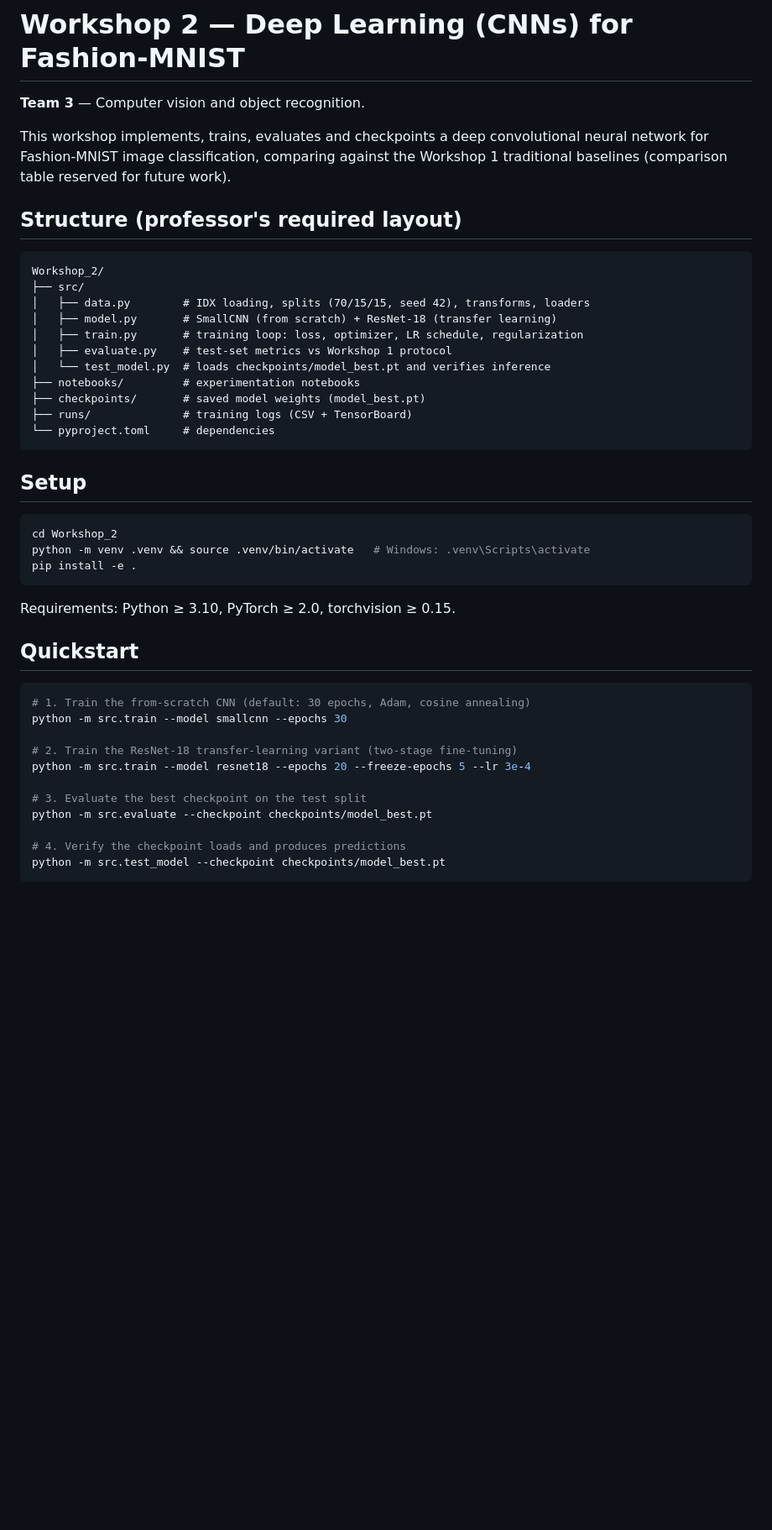
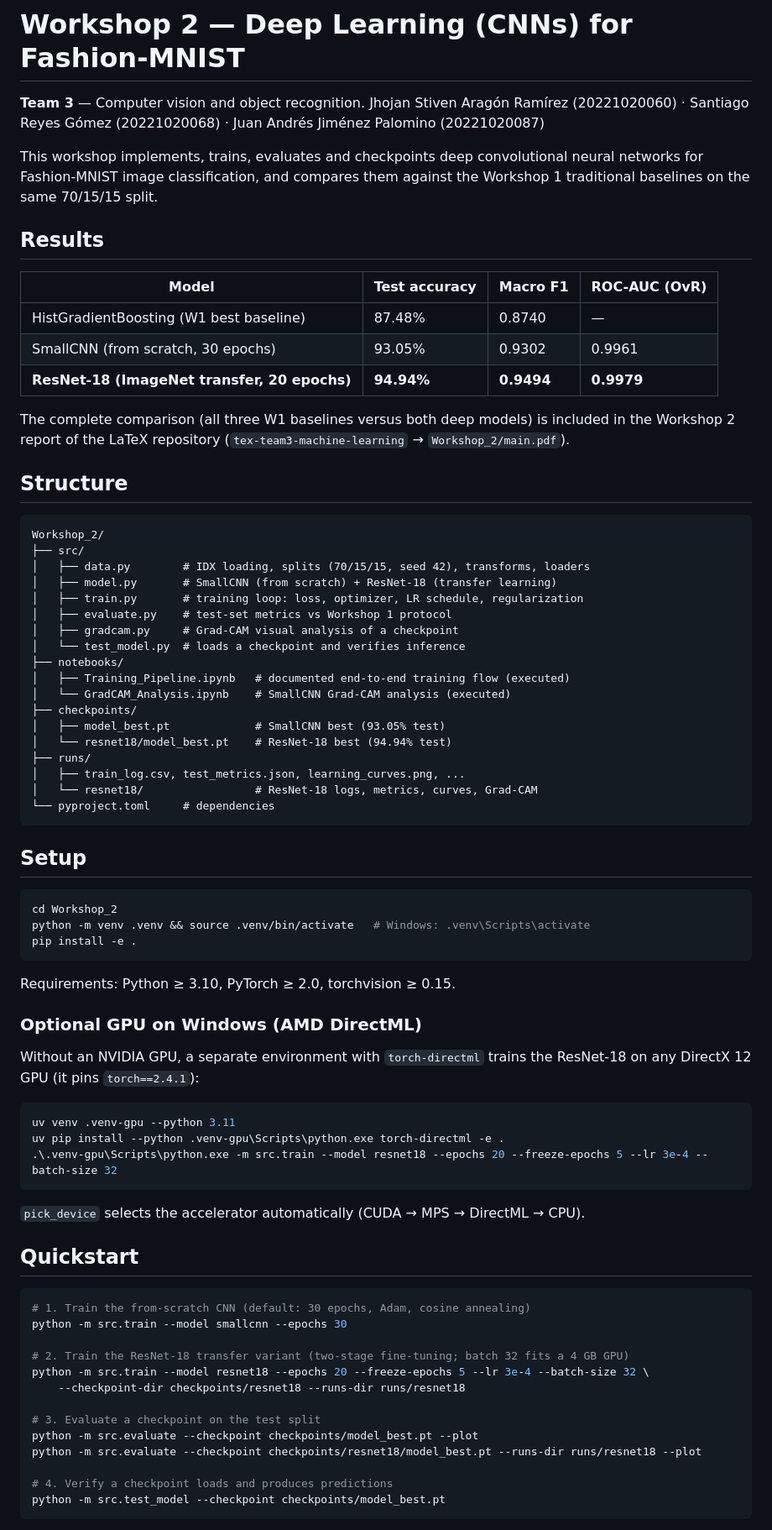
Before and after one commit to Ezra3578/MachineLearning, a Markdown page: Workshop_2/README.md, the part around one of its changes. Shown at 84% size. Drawn GitHub-style; blank space fills up the shorter version.

Commit message:
docs: fix team member names and refresh Workshop 2 README
- Correct Santiago Reyes Gomez's truncated student ID (202210200 -> 20221020068) and accent the name

- Workshop 2 README: results table (SmallCNN 93.05%, ResNet-18 94.94%), ResNet/GPU instructions, updated structure, notebook, report link

````diff
--- a/Workshop_2/README.md
+++ b/Workshop_2/README.md
@@ -1,12 +1,24 @@
 # Workshop 2 — Deep Learning (CNNs) for Fashion-MNIST
 
 **Team 3** — Computer vision and object recognition.
+Jhojan Stiven Aragón Ramírez (20221020060) · Santiago Reyes Gómez (20221020068) · Juan Andrés Jiménez Palomino (20221020087)
 
-This workshop implements, trains, evaluates and checkpoints a deep convolutional neural
-network for Fashion-MNIST image classification, comparing against the Workshop 1
-traditional baselines (comparison table reserved for future work).
+This workshop implements, trains, evaluates and checkpoints deep convolutional neural
+networks for Fashion-MNIST image classification, and compares them against the Workshop 1
+traditional baselines on the same 70/15/15 split.
 
-## Structure (professor's required layout)
+## Results
+
+| Model | Test accuracy | Macro F1 | ROC-AUC (OvR) |
+|---|---|---|---|
+| HistGradientBoosting (W1 best baseline) | 87.48% | 0.8740 | — |
+| SmallCNN (from scratch, 30 epochs) | 93.05% | 0.9302 | 0.9961 |
+| **ResNet-18 (ImageNet transfer, 20 epochs)** | **94.94%** | **0.9494** | **0.9979** |
+
+The complete comparison (all three W1 baselines versus both deep models) is included in the
+Workshop 2 report of the LaTeX repository (`tex-team3-machine-learning` → `Workshop_2/main.pdf`).
+
+## Structure
 
 ```
 Workshop_2/
@@ -15,10 +27,17 @@ Workshop_2/
 │   ├── model.py       # SmallCNN (from scratch) + ResNet-18 (transfer learning)
 │   ├── train.py       # training loop: loss, optimizer, LR schedule, regularization
 │   ├── evaluate.py    # test-set metrics vs Workshop 1 protocol
-│   └── test_model.py  # loads checkpoints/model_best.pt and verifies inference
-├── notebooks/         # experimentation notebooks
-├── checkpoints/       # saved model weights (model_best.pt)
-├── runs/              # training logs (CSV + TensorBoard)
+│   ├── gradcam.py     # Grad-CAM visual analysis of a checkpoint
+│   └── test_model.py  # loads a checkpoint and verifies inference
+├── notebooks/
+│   ├── Training_Pipeline.ipynb   # documented end-to-end training flow (executed)
+│   └── GradCAM_Analysis.ipynb    # SmallCNN Grad-CAM analysis (executed)
+├── checkpoints/
+│   ├── model_best.pt             # SmallCNN best (93.05% test)
+│   └── resnet18/model_best.pt    # ResNet-18 best (94.94% test)
+├── runs/
+│   ├── train_log.csv, test_metrics.json, learning_curves.png, ...
+│   └── resnet18/                 # ResNet-18 logs, metrics, curves, Grad-CAM
 └── pyproject.toml     # dependencies
 ```
 
@@ -32,18 +51,33 @@ pip install -e .
 
 Requirements: Python ≥ 3.10, PyTorch ≥ 2.0, torchvision ≥ 0.15.
 
+### Optional GPU on Windows (AMD DirectML)
+
+Without an NVIDIA GPU, a separate environment with `torch-directml` trains the ResNet-18 on
+any DirectX 12 GPU (it pins `torch==2.4.1`):
+
+```powershell
+uv venv .venv-gpu --python 3.11
+uv pip install --python .venv-gpu\Scripts\python.exe torch-directml -e .
+.\.venv-gpu\Scripts\python.exe -m src.train --model resnet18 --epochs 20 --freeze-epochs 5 --lr 3e-4 --batch-size 32
+```
+
+`pick_device` selects the accelerator automatically (CUDA → MPS → DirectML → CPU).
+
 ## Quickstart
 
 ```bash
 # 1. Train the from-scratch CNN (default: 30 epochs, Adam, cosine annealing)
 python -m src.train --model smallcnn --epochs 30
 
-# 2. Train the ResNet-18 transfer-learning variant (two-stage fine-tuning)
-python -m src.train --model resnet18 --epochs 20 --freeze-epochs 5 --lr 3e-4
+# 2. Train the ResNet-18 transfer variant (two-stage fine-tuning; batch 32 fits a 4 GB GPU)
+python -m src.train --model resnet18 --epochs 20 --freeze-epochs 5 --lr 3e-4 --batch-size 32 \
+    --checkpoint-dir checkpoints/resnet18 --runs-dir runs/resnet18
 
-# 3. Evaluate the best checkpoint on the test split
-python -m src.evaluate --checkpoint checkpoints/model_best.pt
+# 3. Evaluate a checkpoint on the test split
+python -m src.evaluate --checkpoint checkpoints/model_best.pt --plot
+python -m src.evaluate --checkpoint checkpoints/resnet18/model_best.pt --runs-dir runs/resnet18 --plot
 
-# 4. Verify the checkpoint loads and produces predictions
+# 4. Verify a checkpoint loads and produces predictions
 python -m src.test_model --checkpoint checkpoints/model_best.pt
 ```
````
Also changed, not shown: other parts of Workshop_2/README.md (+18 -9 lines), 1 other file.
